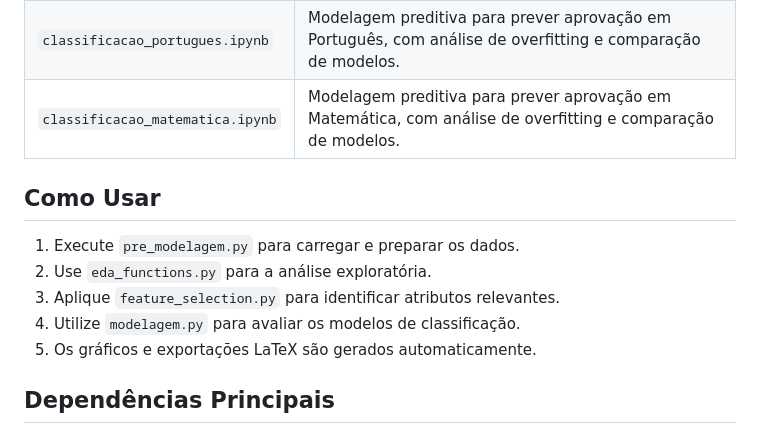
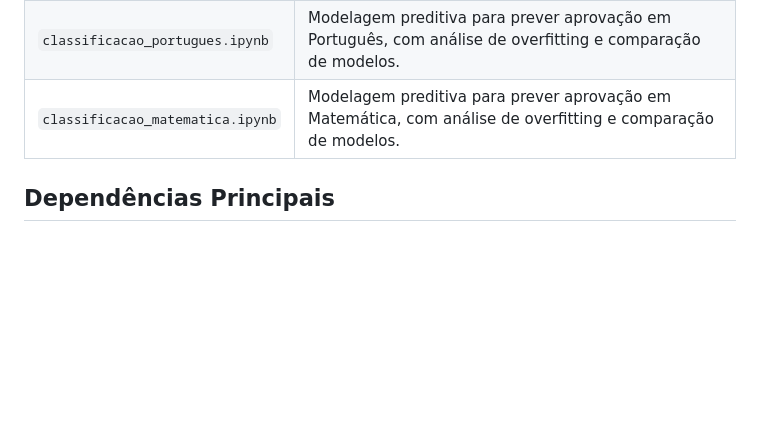
Before and after one commit to lalicout/student_perfomance_tcc, a Markdown page: readme.md, the part around the change. Drawn GitHub-style; blank space fills up the shorter version.

```diff
--- a/readme.md
+++ b/readme.md
@@ -78,14 +78,6 @@ Além dos módulos Python, o projeto é acompanhado por notebooks organizados po
 | `classificacao_matematica.ipynb`| Modelagem preditiva para prever aprovação em Matemática, com análise de overfitting e comparação de modelos. |
 
 
-## Como Usar
-
-1. Execute `pre_modelagem.py` para carregar e preparar os dados.
-2. Use `eda_functions.py` para a análise exploratória.
-3. Aplique `feature_selection.py` para identificar atributos relevantes.
-4. Utilize `modelagem.py` para avaliar os modelos de classificação.
-5. Os gráficos e exportações LaTeX são gerados automaticamente.
-
 ## Dependências Principais
 
 - Python 3.9+
```
